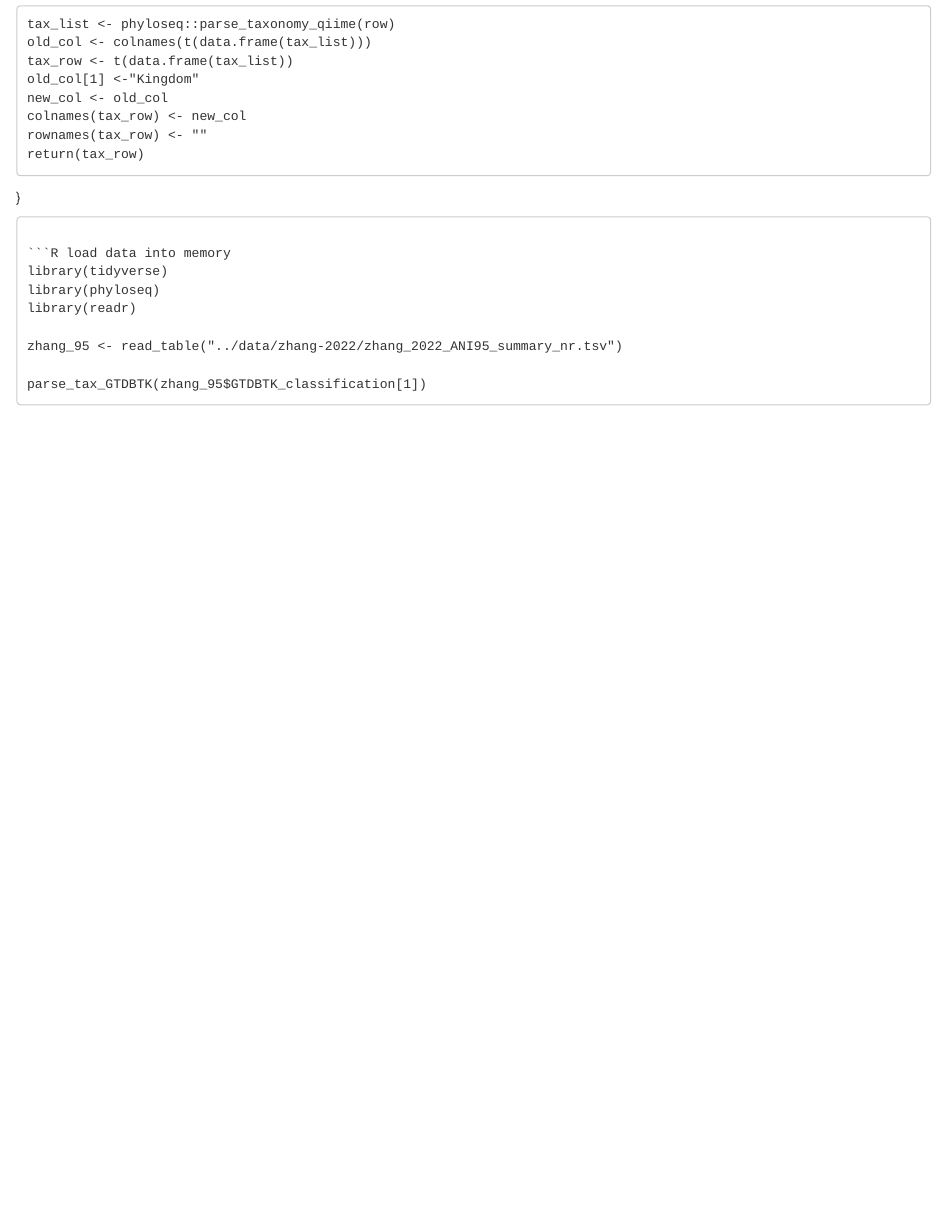
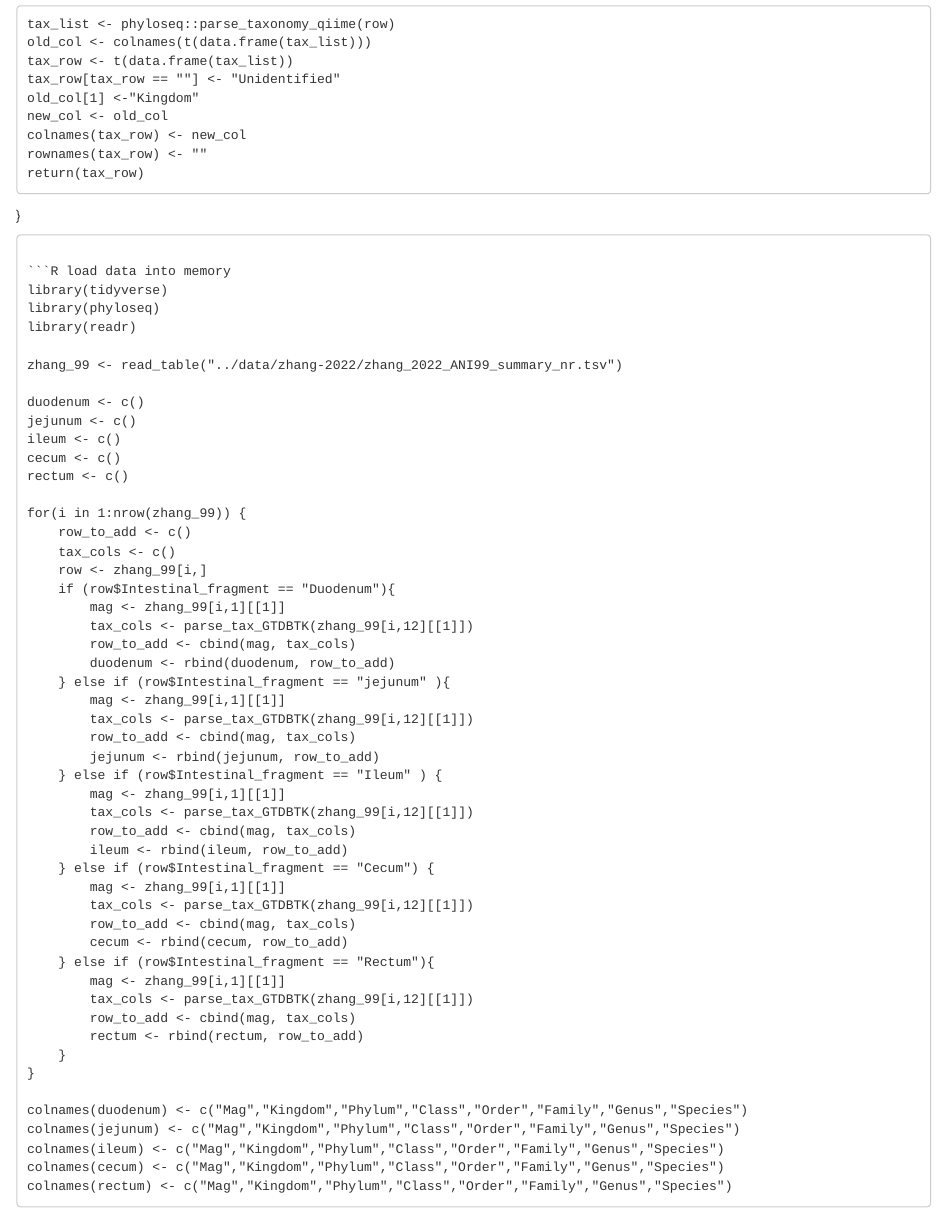
Before and after one commit to lorentzben/gg-catalog, an R Markdown document (code/01_zhang.rmd): the page in a window 1100 px wide, from 60 px down. Rendered offline with R 4.5, knitr and Pandoc, with nearby package versions.

Commit message:
update 01_zhang
- pivoted to 99 to have more genomes
- adjusted the taxonomy renamer
- tables are generated now, however not saved to disk yet

````diff
--- a/code/01_zhang.rmd
+++ b/code/01_zhang.rmd
@@ -7,6 +7,7 @@ parse_tax_GTDBTK <- function(row){
     tax_list <- phyloseq::parse_taxonomy_qiime(row)
     old_col <- colnames(t(data.frame(tax_list)))
     tax_row <- t(data.frame(tax_list))
+    tax_row[tax_row == ""] <- "Unidentified"
     old_col[1] <-"Kingdom"
     new_col <- old_col
     colnames(tax_row) <- new_col
@@ -23,8 +22,49 @@ library(tidyverse)
 library(phyloseq)
 library(readr)
 
-zhang_95 <- read_table("../data/zhang-2022/zhang_2022_ANI95_summary_nr.tsv")
+zhang_99 <- read_table("../data/zhang-2022/zhang_2022_ANI99_summary_nr.tsv")
 
-parse_tax_GTDBTK(zhang_95$GTDBTK_classification[1])
+duodenum <- c()
+jejunum <- c()
+ileum <- c()
+cecum <- c()
+rectum <- c()
 
+for(i in 1:nrow(zhang_99)) {
+    row_to_add <- c()
+    tax_cols <- c()
+    row <- zhang_99[i,]
+    if (row$Intestinal_fragment == "Duodenum"){
+        mag <- zhang_99[i,1][[1]]
+        tax_cols <- parse_tax_GTDBTK(zhang_99[i,12][[1]])
+        row_to_add <- cbind(mag, tax_cols)
+        duodenum <- rbind(duodenum, row_to_add)
+    } else if (row$Intestinal_fragment == "jejunum" ){
+        mag <- zhang_99[i,1][[1]]
+        tax_cols <- parse_tax_GTDBTK(zhang_99[i,12][[1]])
+        row_to_add <- cbind(mag, tax_cols)
+        jejunum <- rbind(jejunum, row_to_add)
+    } else if (row$Intestinal_fragment == "Ileum" ) {
+        mag <- zhang_99[i,1][[1]]
+        tax_cols <- parse_tax_GTDBTK(zhang_99[i,12][[1]])
+        row_to_add <- cbind(mag, tax_cols)
+        ileum <- rbind(ileum, row_to_add)
+    } else if (row$Intestinal_fragment == "Cecum") {
+        mag <- zhang_99[i,1][[1]]
+        tax_cols <- parse_tax_GTDBTK(zhang_99[i,12][[1]])
+        row_to_add <- cbind(mag, tax_cols)
+        cecum <- rbind(cecum, row_to_add)
+    } else if (row$Intestinal_fragment == "Rectum"){
+        mag <- zhang_99[i,1][[1]]
+        tax_cols <- parse_tax_GTDBTK(zhang_99[i,12][[1]])
+        row_to_add <- cbind(mag, tax_cols)
+        rectum <- rbind(rectum, row_to_add)
+    }
+}
+
+colnames(duodenum) <- c("Mag","Kingdom","Phylum","Class","Order","Family","Genus","Species")
+colnames(jejunum) <- c("Mag","Kingdom","Phylum","Class","Order","Family","Genus","Species")
+colnames(ileum) <- c("Mag","Kingdom","Phylum","Class","Order","Family","Genus","Species")
+colnames(cecum) <- c("Mag","Kingdom","Phylum","Class","Order","Family","Genus","Species")
+colnames(rectum) <- c("Mag","Kingdom","Phylum","Class","Order","Family","Genus","Species")
 ```
````
Also changed, not shown: code/01_zhang.rmd (2 more changed lines).
